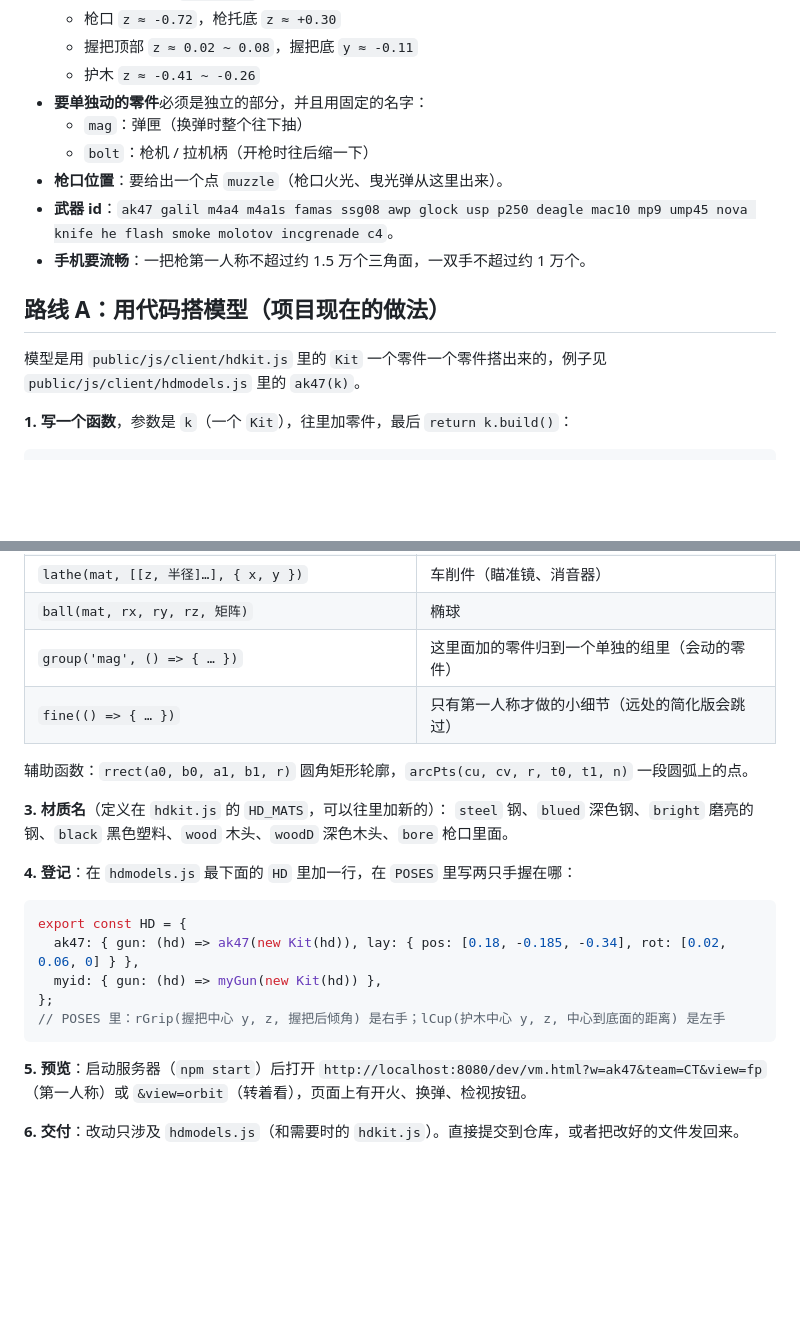
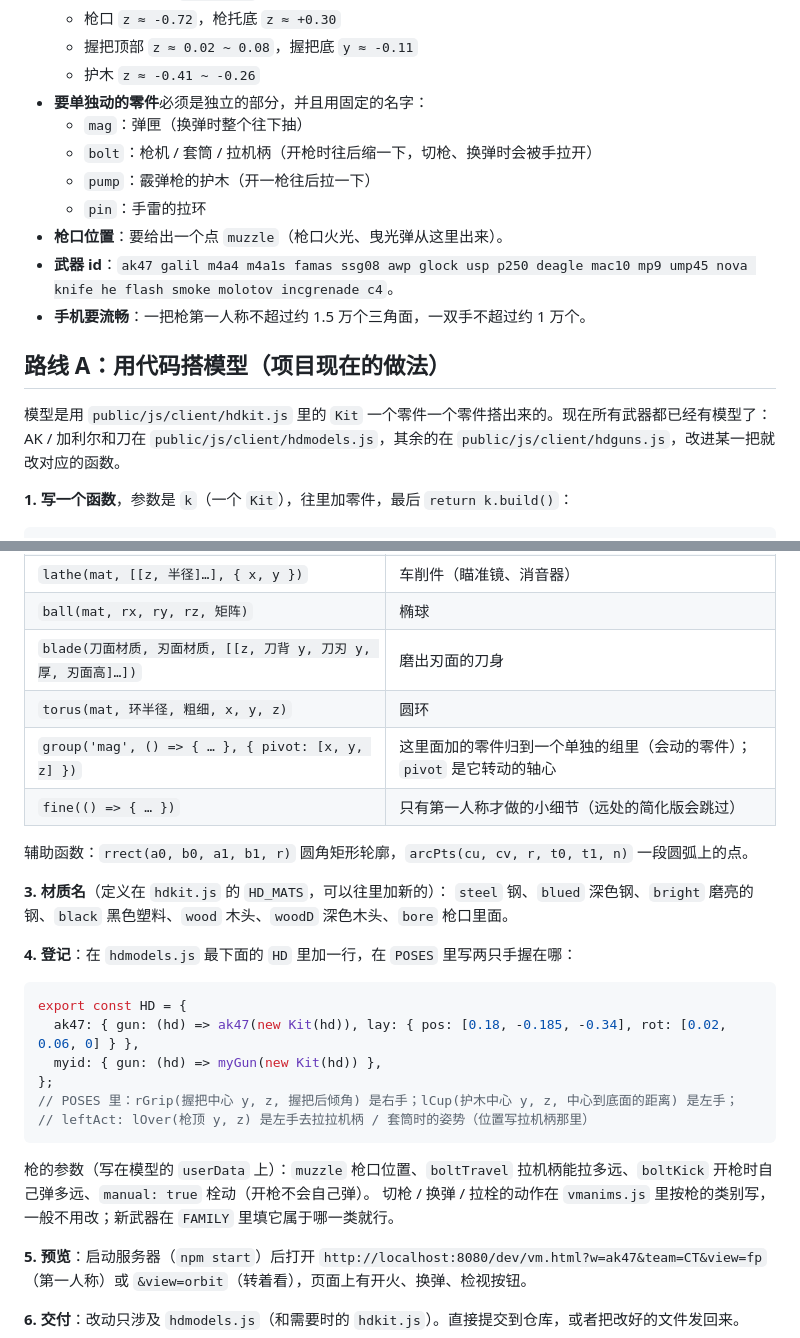
Before and after one commit to wuxinjia5555-afk/cs2-web, a Markdown page: 模型接口说明.md, 2 parts joined by grey strips. GitHub-like rendering; blank space fills up the shorter version.

````diff
--- a/模型接口说明.md
+++ b/模型接口说明.md
@@ -19,14 +19,16 @@
   - 护木 `z ≈ -0.41 ~ -0.26`
 - **要单独动的零件**必须是独立的部分，并且用固定的名字：
   - `mag`：弹匣（换弹时整个往下抽）
-  - `bolt`：枪机 / 拉机柄（开枪时往后缩一下）
+  - `bolt`：枪机 / 套筒 / 拉机柄（开枪时往后缩一下，切枪、换弹时会被手拉开）
+  - `pump`：霰弹枪的护木（开一枪往后拉一下）
+  - `pin`：手雷的拉环
 - **枪口位置**：要给出一个点 `muzzle`（枪口火光、曳光弹从这里出来）。
 - **武器 id**：`ak47 galil m4a4 m4a1s famas ssg08 awp glock usp p250 deagle mac10 mp9 ump45 nova knife he flash smoke molotov incgrenade c4`。
 - **手机要流畅**：一把枪第一人称不超过约 1.5 万个三角面，一双手不超过约 1 万个。
 
 ## 路线 A：用代码搭模型（项目现在的做法）
 
-模型是用 `public/js/client/hdkit.js` 里的 `Kit` 一个零件一个零件搭出来的，例子见 `public/js/client/hdmodels.js` 里的 `ak47(k)`。
+模型是用 `public/js/client/hdkit.js` 里的 `Kit` 一个零件一个零件搭出来的。现在所有武器都已经有模型了：AK / 加利尔和刀在 `public/js/client/hdmodels.js`，其余的在 `public/js/client/hdguns.js`，改进某一把就改对应的函数。
 
 **1. 写一个函数**，参数是 `k`（一个 `Kit`），往里加零件，最后 `return k.build()`：
 
@@ -53,7 +55,9 @@ function myGun(k) {
 | `rod(mat, 半径, [x, y, z], [x, y, z], { r1 })` | 任意两点之间的圆棒 |
 | `lathe(mat, [[z, 半径]…], { x, y })` | 车削件（瞄准镜、消音器） |
 | `ball(mat, rx, ry, rz, 矩阵)` | 椭球 |
-| `group('mag', () => { … })` | 这里面加的零件归到一个单独的组里（会动的零件） |
+| `blade(刀面材质, 刃面材质, [[z, 刀背 y, 刀刃 y, 厚, 刃面高]…])` | 磨出刃面的刀身 |
+| `torus(mat, 环半径, 粗细, x, y, z)` | 圆环 |
+| `group('mag', () => { … }, { pivot: [x, y, z] })` | 这里面加的零件归到一个单独的组里（会动的零件）；`pivot` 是它转动的轴心 |
 | `fine(() => { … })` | 只有第一人称才做的小细节（远处的简化版会跳过） |
 
 辅助函数：`rrect(a0, b0, a1, b1, r)` 圆角矩形轮廓，`arcPts(cu, cv, r, t0, t1, n)` 一段圆弧上的点。
@@ -68,8 +72,12 @@ export const HD = {
   ak47: { gun: (hd) => ak47(new Kit(hd)), lay: { pos: [0.18, -0.185, -0.34], rot: [0.02, 0.06, 0] } },
   myid: { gun: (hd) => myGun(new Kit(hd)) },
 };
-// POSES 里：rGrip(握把中心 y, z, 握把后倾角) 是右手；lCup(护木中心 y, z, 中心到底面的距离) 是左手
+// POSES 里：rGrip(握把中心 y, z, 握把后倾角) 是右手；lCup(护木中心 y, z, 中心到底面的距离) 是左手；
+// leftAct: lOver(枪顶 y, z) 是左手去拉拉机柄 / 套筒时的姿势（位置写拉机柄那里）
 ```
+
+枪的参数（写在模型的 `userData` 上）：`muzzle` 枪口位置、`boltTravel` 拉机柄能拉多远、`boltKick` 开枪时自己弹多远、`manual: true` 栓动（开枪不会自己弹）。
+切枪 / 换弹 / 拉栓的动作在 `vmanims.js` 里按枪的类别写，一般不用改；新武器在 `FAMILY` 里填它属于哪一类就行。
 
 **5. 预览**：启动服务器（`npm start`）后打开
 `http://localhost:8080/dev/vm.html?w=ak47&team=CT&view=fp`（第一人称）或 `&view=orbit`（转着看），页面上有开火、换弹、检视按钮。
````
Also changed, not shown: README.md (+6 -3 lines), 开发文档.md (+17 -4 lines).
